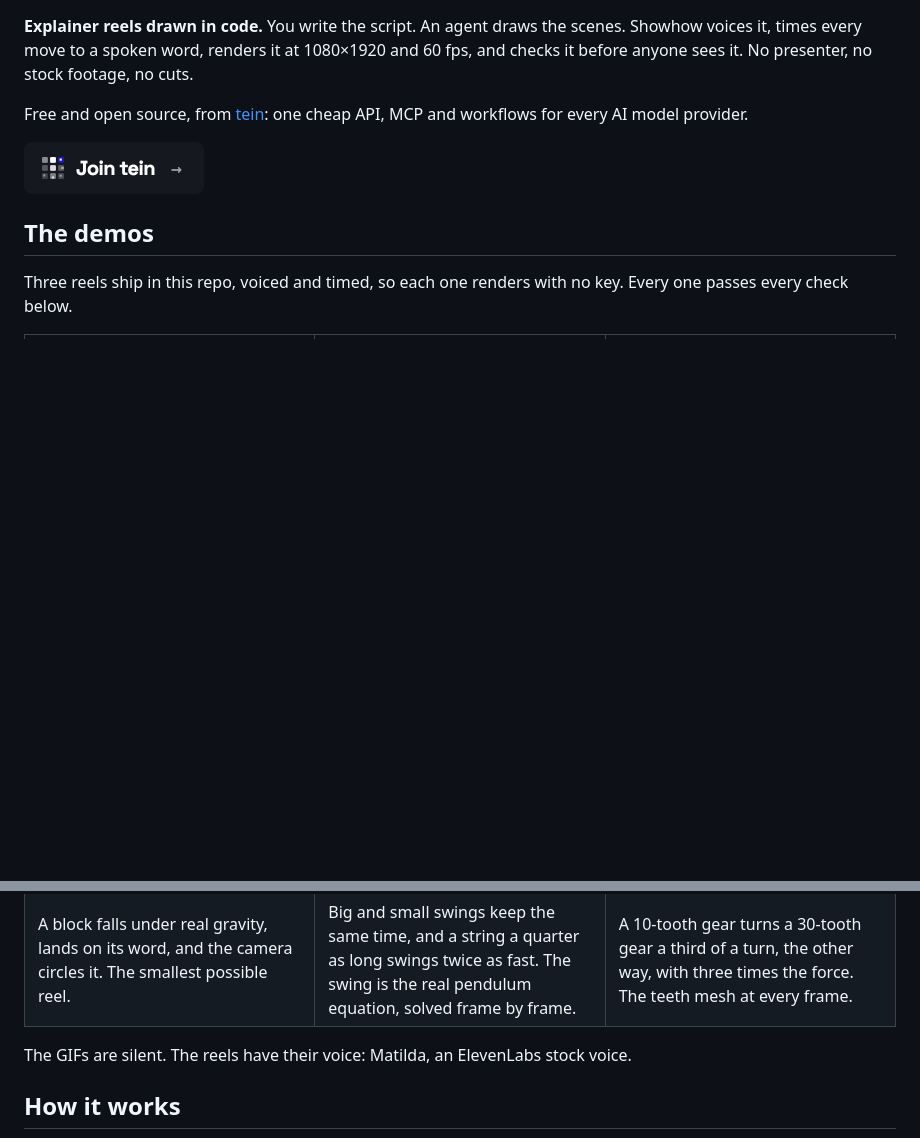
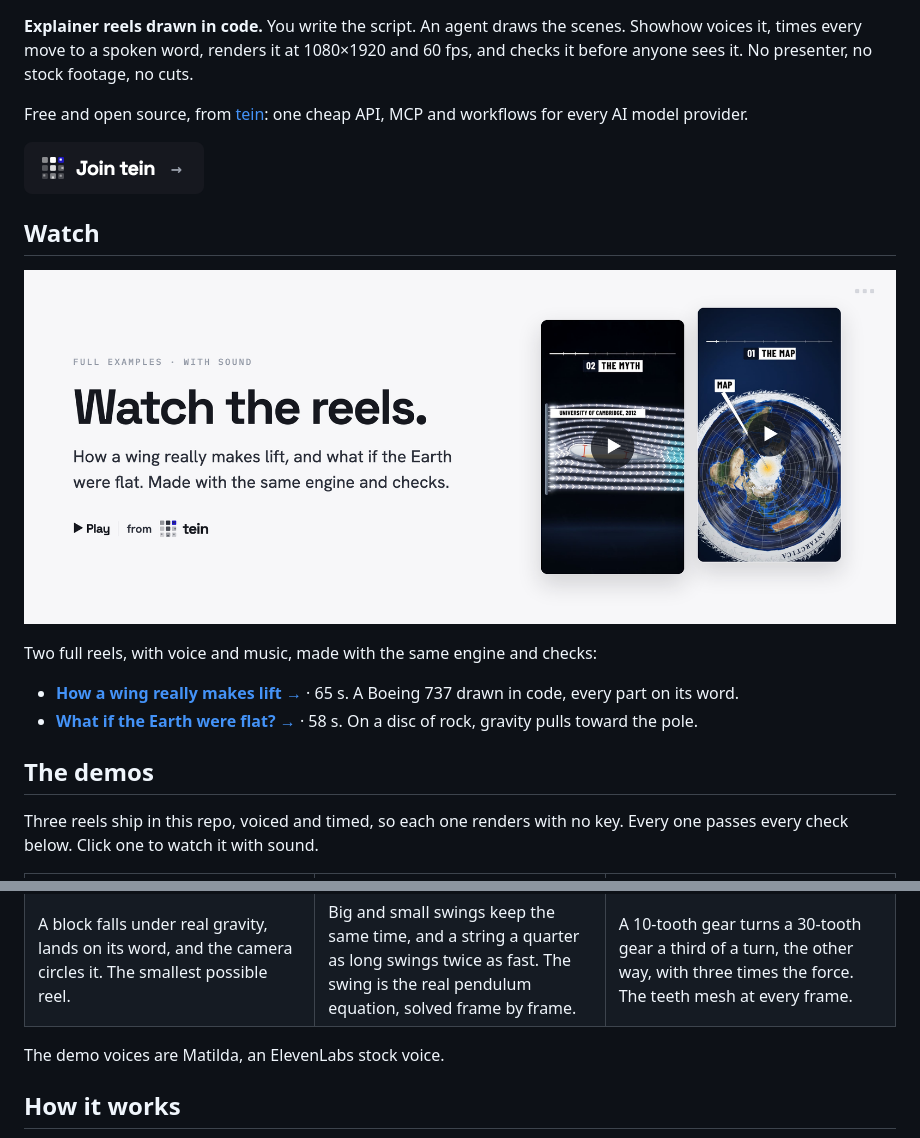
Before and after one commit to COF-RyLopez/showhow, a Markdown page: README.md, 2 parts joined by grey strips. GitHub-like rendering; pictures changed too: docs/watch.png (added); blank space fills up the shorter version.

Commit message:
Add a watch page with every reel as a video, and link the README to it

```diff
--- a/README.md
+++ b/README.md
@@ -10,9 +10,19 @@ Free and open source, from [tein](https://tein.ai): one cheap API, MCP and workf
 
 <p><a href="https://tein.ai/waitlist"><img src="docs/join-tein.png" alt="Join tein" height="52"></a></p>
 
+## Watch
+
+<p align="center"><a href="https://sirioberati.github.io/showhow/"><img src="docs/watch.png" alt="Watch the full examples with sound" width="100%"></a></p>
+
+Two full reels, with voice and music, made with the same engine and checks:
+
+- **[How a wing really makes lift →](https://sirioberati.github.io/showhow/#airplanes)** · 65 s. A Boeing 737 drawn in code, every part on its word.
+- **[What if the Earth were flat? →](https://sirioberati.github.io/showhow/#world)** · 58 s. On a disc of rock, gravity pulls toward the pole.
+
 ## The demos
 
 Three reels ship in this repo, voiced and timed, so each one renders with no key. Every one passes every check below.
+Click one to watch it with sound.
 
 <table>
 <tr>
@@ -27,7 +37,7 @@ Three reels ship in this repo, voiced and timed, so each one renders with no key
 </tr>
 </table>
 
-The GIFs are silent. The reels have their voice: Matilda, an ElevenLabs stock voice.
+The demo voices are Matilda, an ElevenLabs stock voice.
 
 ## How it works
 
```
Also changed, not shown: other parts of README.md (+3 -3 lines), docs/videos/airplanes.jpg (added), docs/videos/demo.jpg (added), docs/videos/gears.jpg (added), docs/videos/pendulum.jpg (added), docs/videos/world.jpg (added), 7 other files.
